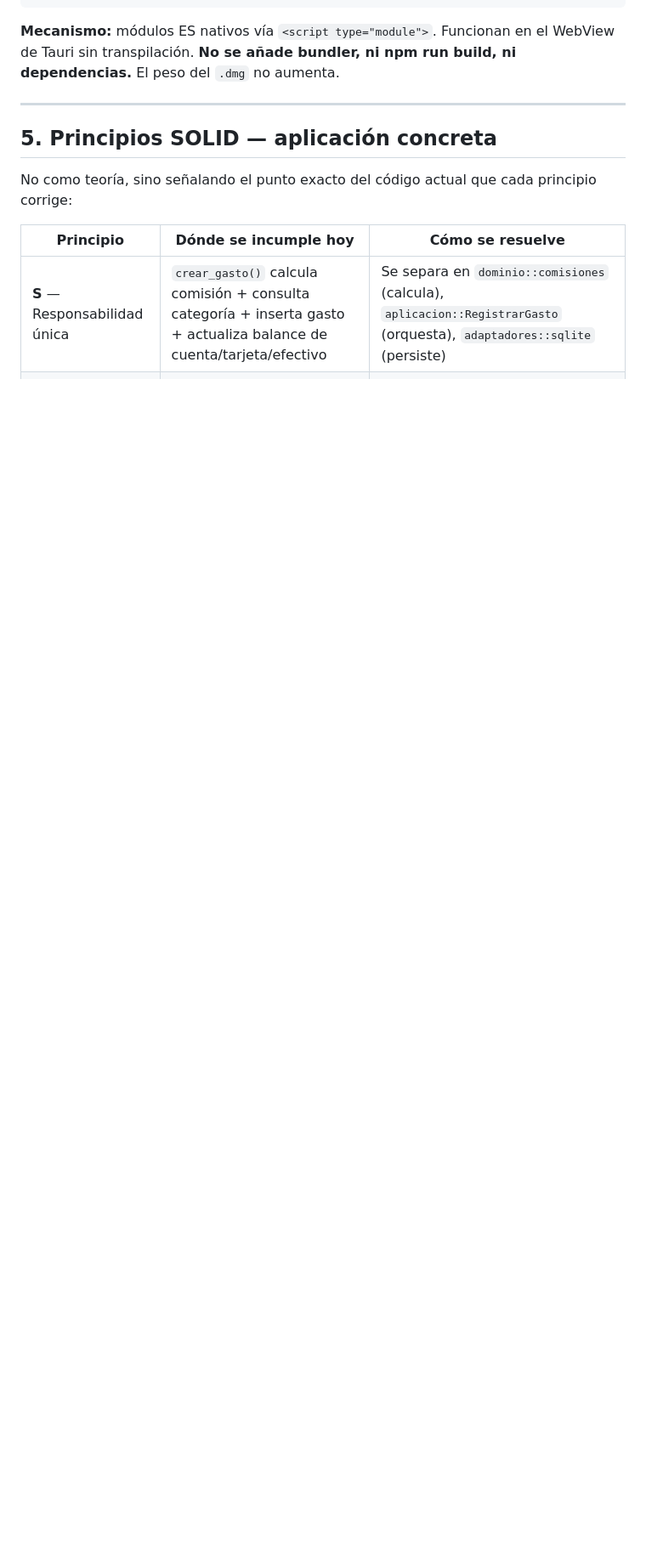
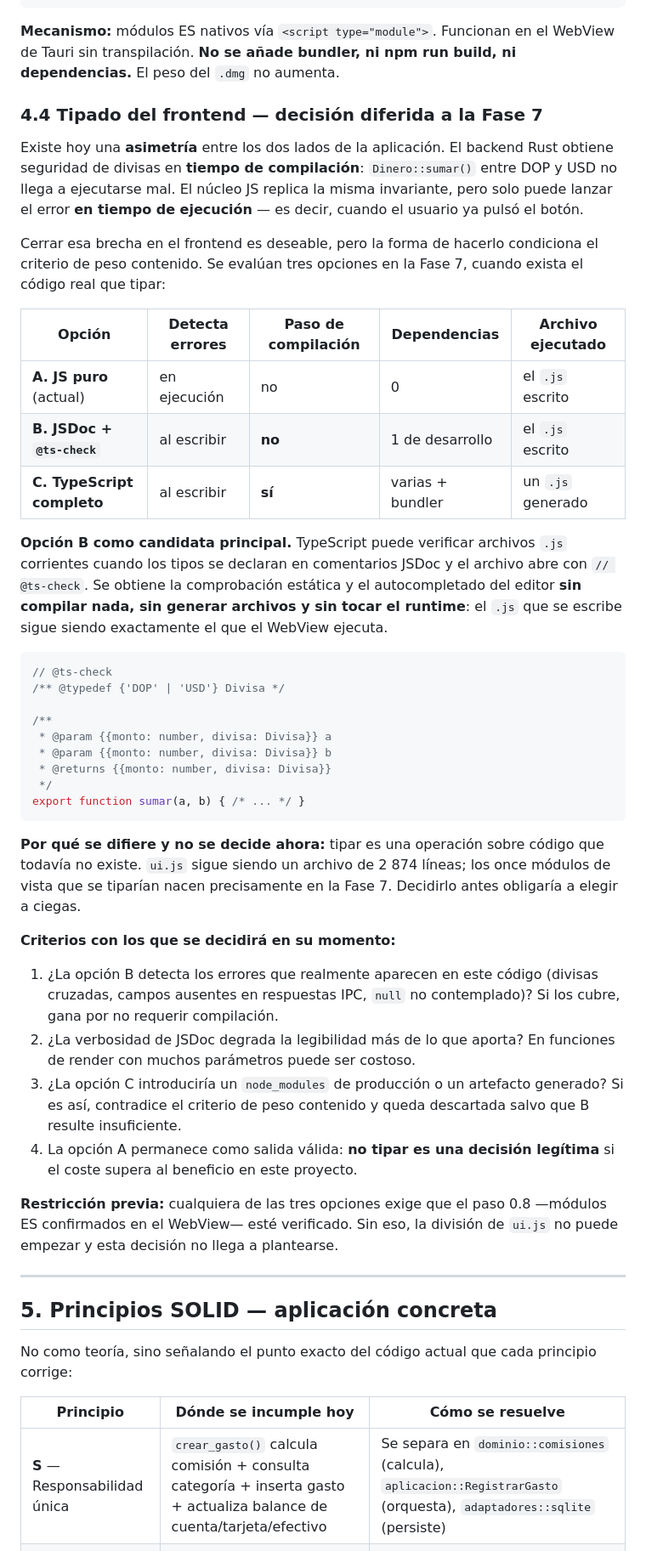
Before and after one commit to dimartz-tech/MiChelitos, a Markdown page: plan_arquitectura_hexagonal.md, the part around one of its changes. Shown at 85% size. Rendered like a GitHub page; blank space fills up the shorter version.

````diff
--- a/plan_arquitectura_hexagonal.md
+++ b/plan_arquitectura_hexagonal.md
@@ -273,6 +273,43 @@ src/js/
 ```
 
 **Mecanismo:** módulos ES nativos vía `<script type="module">`. Funcionan en el WebView de Tauri sin transpilación. **No se añade bundler, ni npm run build, ni dependencias.** El peso del `.dmg` no aumenta.
+
+### 4.4 Tipado del frontend — decisión diferida a la Fase 7
+
+Existe hoy una **asimetría** entre los dos lados de la aplicación. El backend Rust obtiene seguridad de divisas en **tiempo de compilación**: `Dinero::sumar()` entre DOP y USD no llega a ejecutarse mal. El núcleo JS replica la misma invariante, pero solo puede lanzar el error **en tiempo de ejecución** — es decir, cuando el usuario ya pulsó el botón.
+
+Cerrar esa brecha en el frontend es deseable, pero la forma de hacerlo condiciona el criterio de peso contenido. Se evalúan tres opciones en la Fase 7, cuando exista el código real que tipar:
+
+| Opción | Detecta errores | Paso de compilación | Dependencias | Archivo ejecutado |
+|---|---|---|---|---|
+| **A. JS puro** (actual) | en ejecución | no | 0 | el `.js` escrito |
+| **B. JSDoc + `@ts-check`** | al escribir | **no** | 1 de desarrollo | el `.js` escrito |
+| **C. TypeScript completo** | al escribir | **sí** | varias + bundler | un `.js` generado |
+
+**Opción B como candidata principal.** TypeScript puede verificar archivos `.js` corrientes cuando los tipos se declaran en comentarios JSDoc y el archivo abre con `// @ts-check`. Se obtiene la comprobación estática y el autocompletado del editor **sin compilar nada, sin generar archivos y sin tocar el runtime**: el `.js` que se escribe sigue siendo exactamente el que el WebView ejecuta.
+
+```js
+// @ts-check
+/** @typedef {'DOP' | 'USD'} Divisa */
+
+/**
+ * @param {{monto: number, divisa: Divisa}} a
+ * @param {{monto: number, divisa: Divisa}} b
+ * @returns {{monto: number, divisa: Divisa}}
+ */
+export function sumar(a, b) { /* ... */ }
+```
+
+**Por qué se difiere y no se decide ahora:** tipar es una operación sobre código que todavía no existe. `ui.js` sigue siendo un archivo de 2 874 líneas; los once módulos de vista que se tiparían nacen precisamente en la Fase 7. Decidirlo antes obligaría a elegir a ciegas.
+
+**Criterios con los que se decidirá en su momento:**
+
+1. ¿La opción B detecta los errores que realmente aparecen en este código (divisas cruzadas, campos ausentes en respuestas IPC, `null` no contemplado)? Si los cubre, gana por no requerir compilación.
+2. ¿La verbosidad de JSDoc degrada la legibilidad más de lo que aporta? En funciones de render con muchos parámetros puede ser costoso.
+3. ¿La opción C introduciría un `node_modules` de producción o un artefacto generado? Si es así, contradice el criterio de peso contenido y queda descartada salvo que B resulte insuficiente.
+4. La opción A permanece como salida válida: **no tipar es una decisión legítima** si el coste supera al beneficio en este proyecto.
+
+**Restricción previa:** cualquiera de las tres opciones exige que el paso 0.8 —módulos ES confirmados en el WebView— esté verificado. Sin eso, la división de `ui.js` no puede empezar y esta decisión no llega a plantearse.
 
 ---
 
````
Also changed, not shown: other parts of plan_arquitectura_hexagonal.md (+2 -0 lines), fase_1_gastos.md (added, +250 -0 lines).
